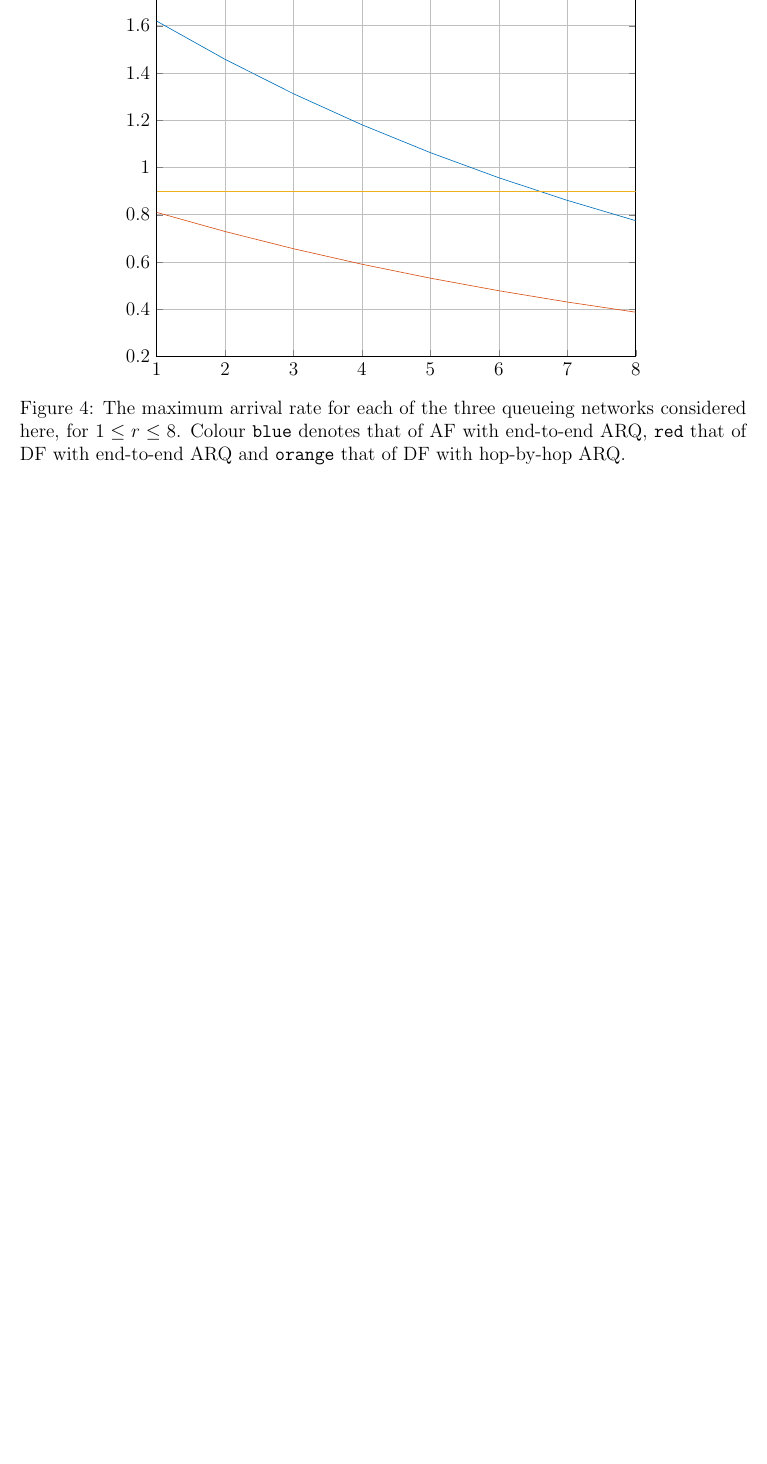
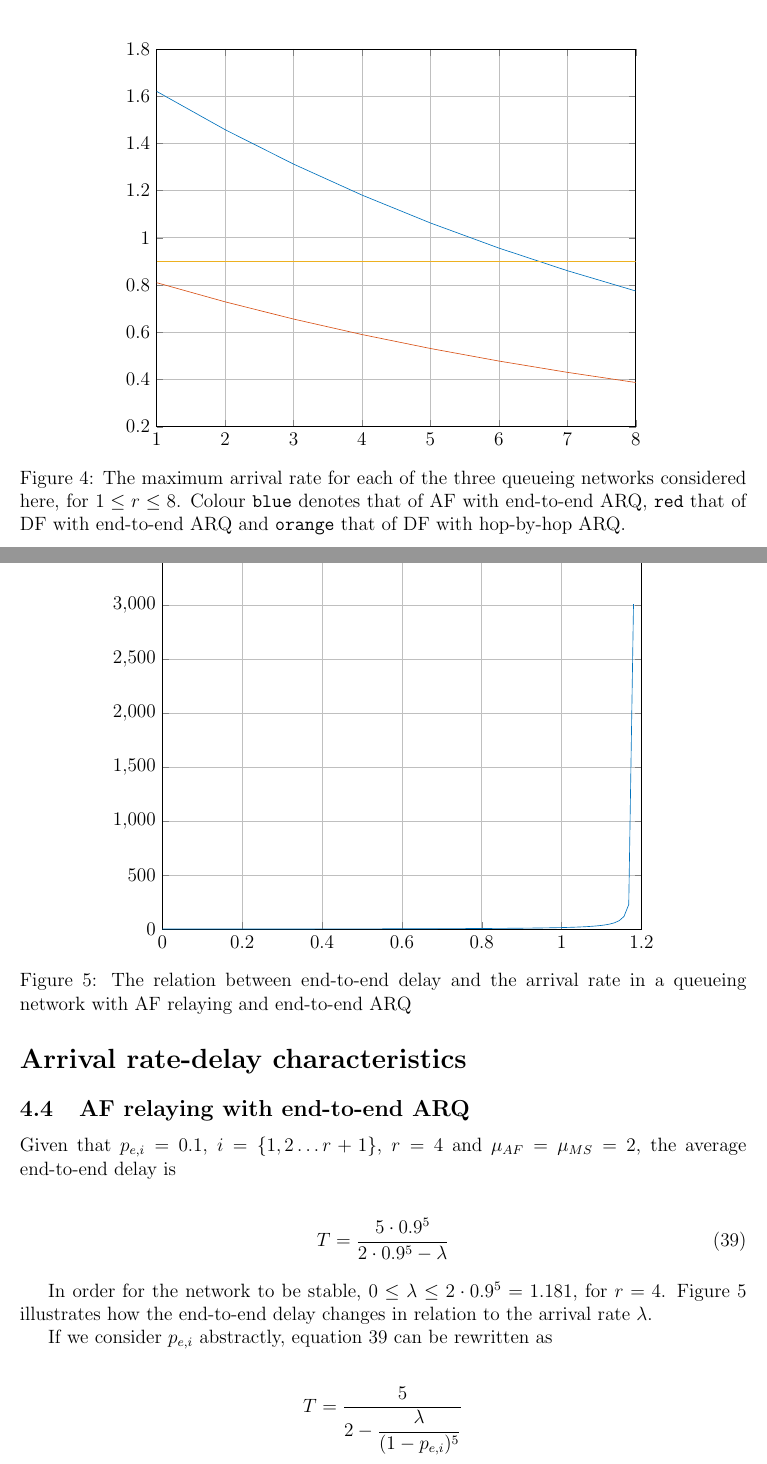
Before and after one commit to KTH-assignments/VT16_P3-EP2200-project-report, a LaTeX document (main.tex, which reads figures/arrival_rate_delay_af_e2e.tex, sections/05.arrival_rate_delay.tex): part of page 14 of 14 before the commit and two parts of pages 13 and 14 of 15 after it, the two joined at a grey line, cut at the place of the change, the shorter picture padded with empty space. Compiled offline with LaTeX, dvips and Ghostscript.

```diff
--- /dev/null
+++ b/figures/arrival_rate_delay_af_e2e.tex
@@ -0,0 +1,128 @@
+% This file was created by matlab2tikz.
+%
+%The latest updates can be retrieved from
+%  http://www.mathworks.com/matlabcentral/fileexchange/22022-matlab2tikz-matlab2tikz
+%where you can also make suggestions and rate matlab2tikz.
+%
+\definecolor{mycolor1}{rgb}{0.00000,0.44700,0.74100}%
+%
+\begin{tikzpicture}
+
+\begin{axis}[%
+width=4.133in,
+height=3.26in,
+at={(0.693in,0.44in)},
+scale only axis,
+xmin=0,
+xmax=1.2,
+xmajorgrids,
+ymin=0,
+ymax=3500,
+ymajorgrids,
+axis background/.style={fill=white}
+]
+\addplot [color=mycolor1,solid,forget plot]
+  table[row sep=crcr]{%
+0	2.5\\
+0.0119191919191919	2.52548881939417\\
+0.0238383838383838	2.55150273636657\\
+0.0357575757575758	2.57805814617459\\
+0.0476767676767677	2.60517213380534\\
+0.0595959595959596	2.63286251063125\\
+0.0715151515151515	2.66114785342865\\
+0.0834343434343434	2.69004754593859\\
+0.0953535353535353	2.71958182316555\\
+0.107272727272727	2.74977181862671\\
+0.119191919191919	2.7806396147836\\
+0.131111111111111	2.81220829690903\\
+0.143030303030303	2.84450201066555\\
+0.154949494949495	2.87754602369709\\
+0.166868686868687	2.91136679156413\\
+0.178787878787879	2.94599202838384\\
+0.190707070707071	2.98145078257173\\
+0.202626262626263	3.0177735181198\\
+0.214545454545455	3.05499220188923\\
+0.226464646464646	3.09314039744322\\
+0.238383838383838	3.13225336599904\\
+0.25030303030303	3.17236817513742\\
+0.262222222222222	3.21352381597374\\
+0.274141414141414	3.25576132956964\\
+0.286060606060606	3.2991239434464\\
+0.297979797979798	3.34365721915481\\
+0.30989898989899	3.38940921196025\\
+0.321818181818182	3.43643064381987\\
+0.333737373737374	3.48477509096055\\
+0.345656565656566	3.53449918751607\\
+0.357575757575758	3.58566284685088\\
+0.369494949494949	3.63832950238881\\
+0.381414141414141	3.69256636998209\\
+0.393333333333333	3.74844473410243\\
+0.405252525252525	3.80604026041635\\
+0.417171717171717	3.8654333376269\\
+0.429090909090909	3.92670945182921\\
+0.441010101010101	3.98995959704613\\
+0.452929292929293	4.05528072608995\\
+0.464848484848485	4.12277624644872\\
+0.476767676767677	4.19255656653139\\
+0.488686868686869	4.26473969834113\\
+0.500606060606061	4.33945192349661\\
+0.512525252525252	4.41682853050802\\
+0.524444444444444	4.49701463236314\\
+0.536363636363636	4.58016607481828\\
+0.548282828282828	4.66645044735525\\
+0.56020202020202	4.75604821060312\\
+0.572121212121212	4.8491539561843\\
+0.584040404040404	4.94597781749401\\
+0.595959595959596	5.04674705293884\\
+0.607878787878788	5.15170782674169\\
+0.61979797979798	5.26112721668657\\
+0.631717171717172	5.37529548327584\\
+0.643636363636364	5.49452864089003\\
+0.655555555555555	5.61917137890636\\
+0.667474747474747	5.74960038963731\\
+0.679393939393939	5.88622817076014\\
+0.691313131313131	6.02950738308584\\
+0.703232323232323	6.17993586065253\\
+0.715151515151515	6.33806238998096\\
+0.727070707070707	6.50449339987386\\
+0.738989898989899	6.67990073364228\\
+0.750909090909091	6.86503071375122\\
+0.762828282828283	7.06071475676268\\
+0.774747474747475	7.26788185698493\\
+0.786666666666667	7.48757333423504\\
+0.798585858585859	7.72096033972035\\
+0.810505050505051	7.96936474119217\\
+0.822424242424242	8.23428417371373\\
+0.834343434343434	8.51742225869262\\
+0.846262626262626	8.82072527946085\\
+0.858181818181818	9.14642698224052\\
+0.87010101010101	9.4971036832026\\
+0.882020202020202	9.87574255786562\\
+0.893939393939394	10.2858269445565\\
+0.905858585858586	10.7314438216809\\
+0.917777777777778	11.2174204878378\\
+0.92969696969697	11.7495001410941\\
+0.941616161616162	12.3345699163861\\
+0.953535353535353	12.9809606244521\\
+0.965454545454545	13.6988459494344\\
+0.977373737373737	14.5007818616045\\
+0.989292929292929	15.402447275705\\
+1.00121212121212	16.4236793575554\\
+1.01313131313131	17.5899499428899\\
+1.0250505050505	18.9345190975978\\
+1.0369696969697	20.5016581305209\\
+1.04888888888889	22.3516175703638\\
+1.06080808080808	24.5685516204898\\
+1.07272727272727	27.2736777574362\\
+1.08464646464646	30.6482056239789\\
+1.09656565656566	34.9756910956297\\
+1.10848484848485	40.726171865203\\
+1.12040404040404	48.739632350734\\
+1.13232323232323	60.6791231923468\\
+1.14424242424242	80.3659451968917\\
+1.15616161616162	118.96221845976\\
+1.16808080808081	228.886430909458\\
+1.18	3012.70408163203\\
+};
+\end{axis}
+\end{tikzpicture}%
--- a/main.tex
+++ b/main.tex
@@ -48,4 +48,7 @@
     \section{Stability region}
     \input{./sections/04.stability_region.tex}
 
+    \section*{Arrival rate-delay characteristics}
+    \input{./sections/05.arrival_rate_delay.tex}
+
 \end{document}
--- a/sections/05.arrival_rate_delay.tex
+++ b/sections/05.arrival_rate_delay.tex
@@ -0,0 +1,32 @@
+\subsection{AF relaying with end-to-end ARQ}
+Given that $p_{e,i} = 0.1$, $i = \{1,2 \dots r+1\}$, $r=4$ and
+$\mu_{AF} = \mu_{MS} = 2$, the average end-to-end delay is
+
+\begin{align}
+  T = \dfrac{5 \cdot 0.9^5}{2 \cdot 0.9^5 - \lambda}
+  \label{eq:05_T_af_e2e}
+\end{align}
+
+In order for the network to be stable,
+$0 \leq \lambda \leq 2 \cdot 0.9^5 = 1.181$, for $r=4$. Figure
+\ref{fig:05_arrival_rate_af_e2e} illustrates how the end-to-end delay changes
+in relation to the arrival rate $\lambda$.
+
+\begin{figure}\centering
+  \input{./figures/arrival_rate_delay_af_e2e.tex}
+  \caption{The relation between end-to-end delay and the arrival rate in a
+    queueing network with AF relaying and end-to-end ARQ}
+  \label{fig:05_arrival_rate_af_e2e}
+\end{figure}
+
+If we consider $p_{e,i}$ abstractly, equation \ref{eq:05_T_af_e2e} can be
+rewritten as
+
+\begin{align*}
+  T = \dfrac{5}{2 - \dfrac{\lambda}{(1-p_{e,i})^5}}
+\end{align*}
+
+
+%-------------------------------------------------------------------------------
+\subsection{DF relaying with hop-by-hop ARQ}
+Given that $p_{e,i} = 0.1, i = \{1,2 \dots r+1\}$, $r=4$ and
@@ -0,0 +41,9 @@
+In order for the network to be stable,
+$0 \leq \lambda \leq 0.9^5 = 0.5905$, for $r=4$. Figure
+\ref{fig:05_arrival_rate_df_e2e} illustrates how the end-to-end delay changes in
+relation to the arrival rate $\lambda$.
+
+
+\begin{figure}\centering
+  \input{./figures/arrival_rate_delay_df_e2e.tex}
+  \caption{The relation between end-to-end delay and the arrival rate in a
```
Also changed, not shown: figures/arrival_rate_delay_df_e2e.tex (added, +128 -0 lines), sections/04.stability_region.tex (+3 -3 lines), main.pdf, sections/05.arrival_rate_delay.tex (11 more changed lines), 3 other files.
